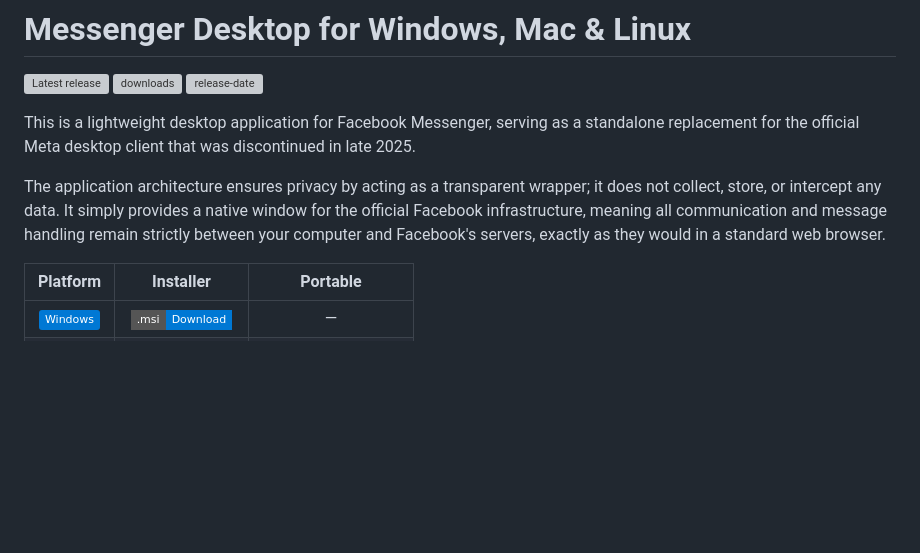
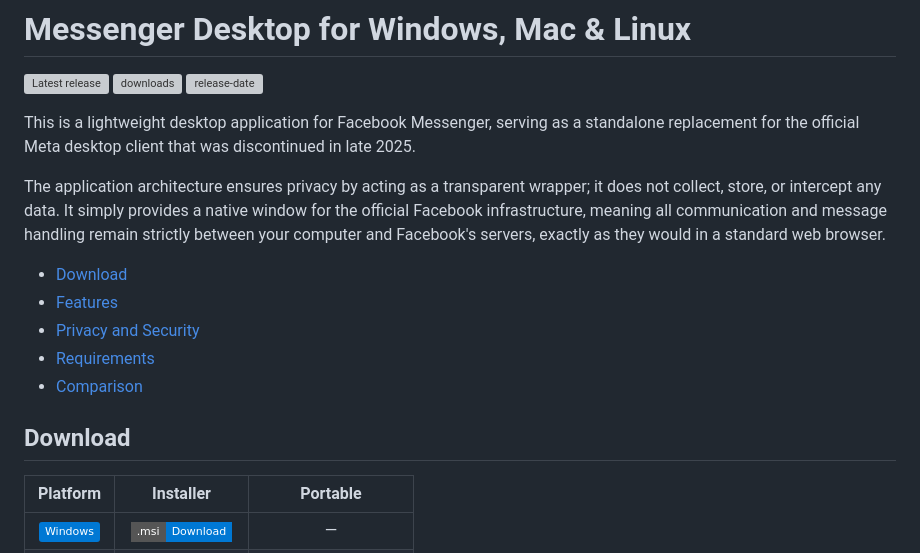
Before and after one commit to rozsazoltan/messenger, a Markdown page: README.md, the part around the change. GitHub-like rendering; badges without logos; blank space fills up the shorter version; grey boxes are pictures that could not be loaded.

Commit message:
Update README with application details and sections

```diff
--- a/README.md
+++ b/README.md
@@ -7,6 +7,14 @@
 This is a lightweight desktop application for Facebook Messenger, serving as a standalone replacement for the official Meta desktop client that was discontinued in late 2025.
 
 The application architecture ensures privacy by acting as a transparent wrapper; it does not collect, store, or intercept any data. It simply provides a native window for the official Facebook infrastructure, meaning all communication and message handling remain strictly between your computer and Facebook's servers, exactly as they would in a standard web browser.
+
+- [Download](#download)
+- [Features](#features)
+- [Privacy and Security](#privacy-and-security)
+- [Requirements](#requirements)
+- [Comparison](#comparison)
+
+## Download
 
 <table>
   <thead>
```
